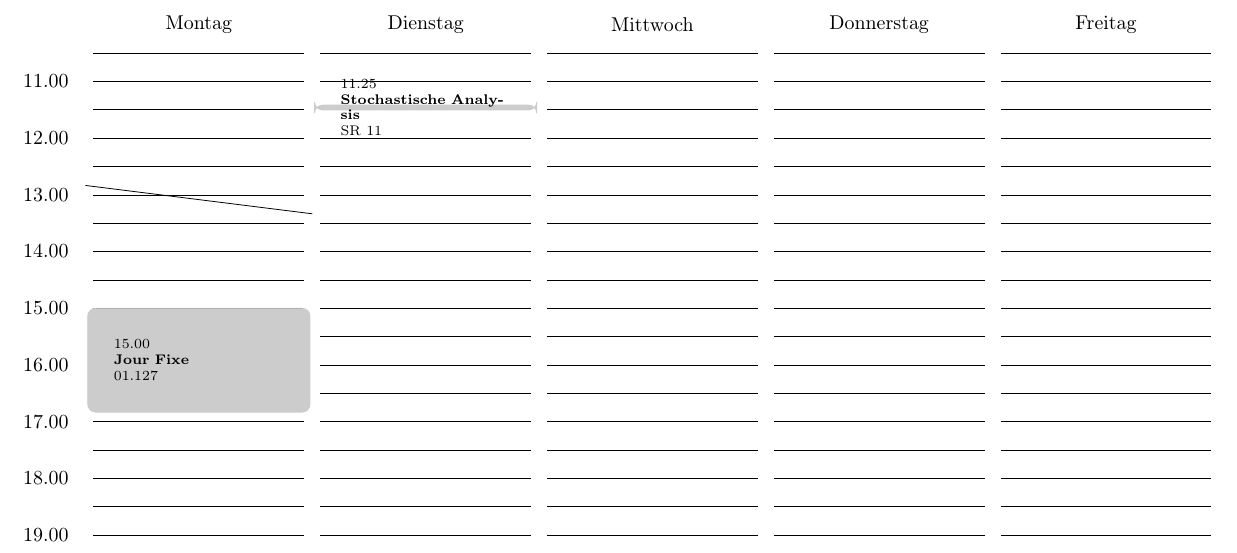
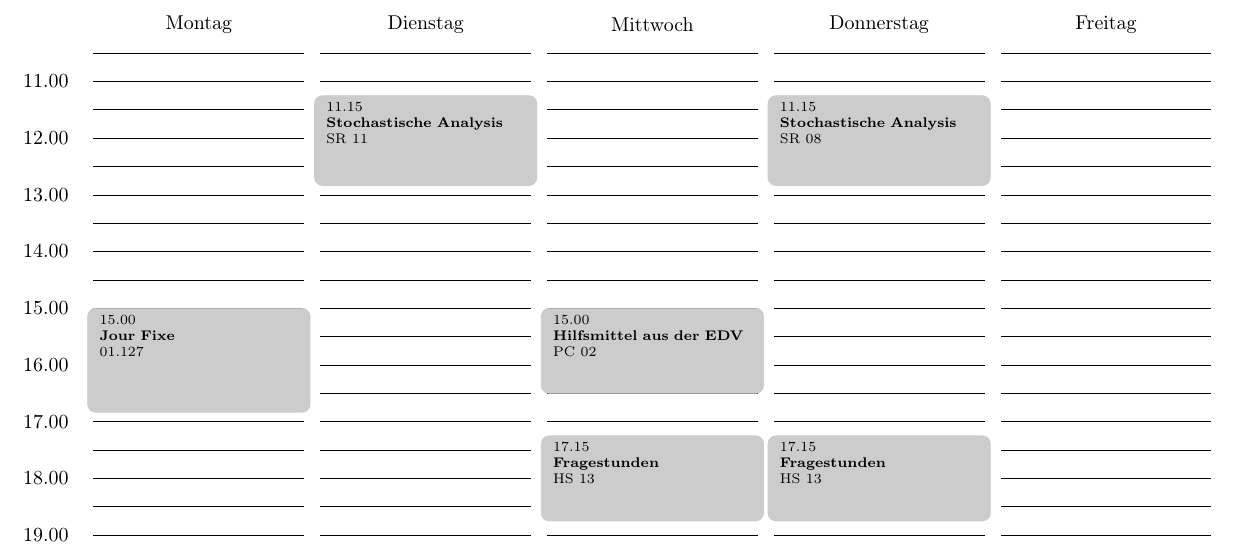
Before and after one commit to tim6her/timetable, a LaTeX document (Timetable.tex): part of the page, cut so that both start at the same text. Compiled offline with pdfLaTeX.

Commit message:
Koordinaten haben nun Einheit cm.

```diff
--- a/Timetable.tex
+++ b/Timetable.tex
@@ -18,26 +17,47 @@
 \usepackage{tikz}
 \usepackage{pgfcore}
 \usepackage{pgfcalendar}
+\usepackage{ifthen}
 
 
 \usepackage{setspace}
 \renewcommand{\arraystretch}{1.5}
+
+\newcommand{\widthofday}{4}
+\newcommand{\lengthofhour}{1}
+\newcommand{\entrytextwidth}{3.5}
 
 \newcommand{\firstH}{11}
 \newcommand{\lastH}{19}
 
 
 % Macro for drawing calendar entries
-\newcommand{\appointment}[5]{
+\newcommand{\calentry}[5]{
 	\filldraw[black!20, rounded corners] ({day(#1,-1)},{time(#2)}) rectangle ({day(#1,1)},{time(#3)});%
-	\node[font=\scriptsize, text width=3cm] at ({day(#1,0)},{halftime(#2,#3)}) {#2\\ \textbf{#4}\\ #5};
-%\path (#1-1,\firstH -#2) -- (#1,\firstH -#3) node[circle split,midway, font=\scriptsize, text width=3cm, minimum width=1, text centered] {#4 \nodepart{lower} #5};
+	\node[anchor=north, font=\scriptsize, text width=\entrytextwidth cm] at ({day(#1,0)},{time(#2)}) {#2\\ \textbf{#4}\\ #5};%
 }
+\newcommand{\shortcalentry}[4]{
+	\filldraw[black!20, rounded corners] ({day(#1,-1)},{time(#2)}) rectangle ({day(#1,1)},{time(#3)});%
+	\node[font=\scriptsize, text width=\entrytextwidth cm] at ({day(#1,0)},{halftime(#2,#3)}) {\textbf{#4}};%
+}
+%\newcommand{\entry}[5]{%
+%	\ifthenelse{\equal{\isshort{#2}{#3}}{0.0}}{%
+%		\calentry{#1}{#2}{#3}{#4}{#5}%
+%	}{%
+%		\shortcalentry{#1}{#2}{#3}{#4}%
+%	}%
+%}
+
+%% Determine, whether event is too short to print whole information.
+%\newcommand{\isshort}[2]{%
+%	\pgfmathlessthan{#2-#1}{0.75}
+%	\pgfmathresult
+%}
 
 \begin{document}
 \begin{center}
 
-\begin{tikzpicture}[xscale=4, yscale=1]
+\begin{tikzpicture}[x=\widthofday cm, y=\lengthofhour cm]
 
 % Offset for the rectangle marking appointments
 \pgfmathsetmacro{\offsetForAppointment}{+0.01}
@@ -63,14 +83,13 @@
 \foreach \day in {0,...,4}
 	\node at (0.5+\day,1) {\pgfcalendarweekdayname{\day}};
 
-\appointment{1}{15.00}{16.50}{Jour Fixe}{01.127}
-\appointment{2}{11.25}{11.30}{Stochastische Analysis}{SR 11}
-%\appointment{3}{15.00}{16.50}{Hilfsmittel aus der EDV}{PC 02}
-%\appointment{3}{17.25}{18.75}{Fragestunden}{HS 13}
-%\appointment{4}{17.25}{18.75}{Fragestunden}{HS 13}
-%\appointment{4}{11.25}{12.83}{Stochastische Analysis}{SR 08}
+\calentry{1}{15.00}{16.50}{Jour Fixe}{01.127}
+\calentry{2}{11.15}{12.50}{Stochastische Analysis}{SR 11}
+\calentry{3}{15.00}{16.30}{Hilfsmittel aus der EDV}{PC 02}
+\calentry{3}{17.15}{18.45}{Fragestunden}{HS 13}
+\calentry{4}{17.15}{18.45}{Fragestunden}{HS 13}
+\calentry{4}{11.15}{12.50}{Stochastische Analysis}{SR 08}
 
-\draw (0,{time(12.50)}) -- (1cm,{time(13.20)});
 \end{tikzpicture}
 
 \end{center}
```
Also changed, not shown: Timetable.tex (1 more changed lines).
